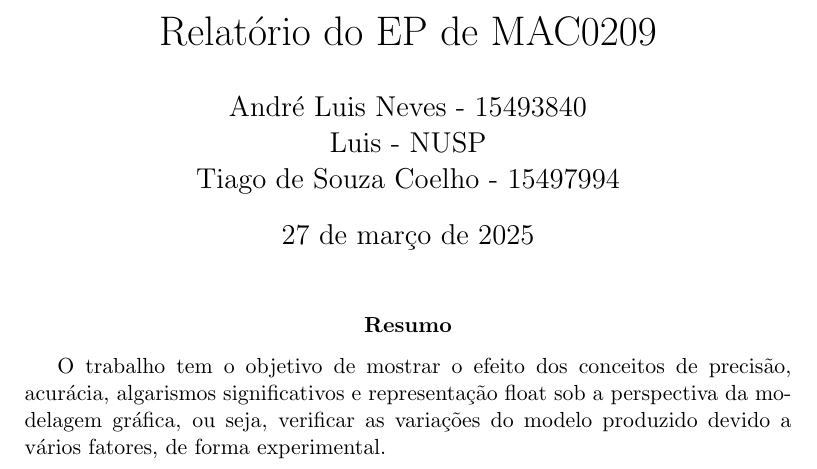
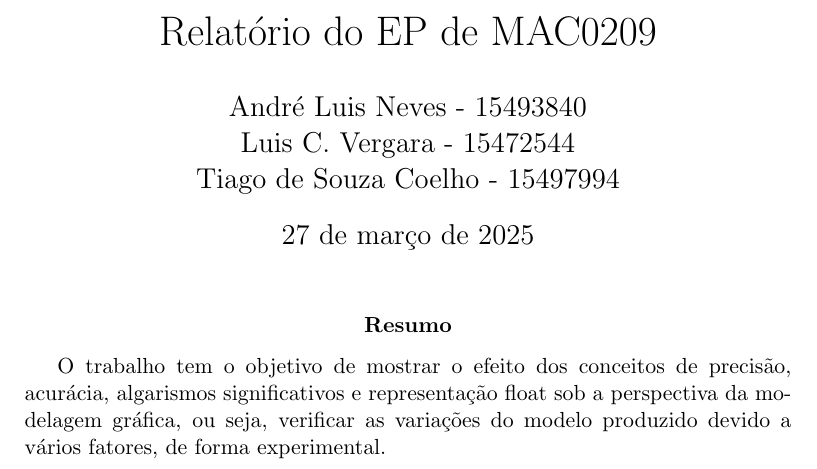
Before and after one commit to ledcso/modeling-mac0209, a LaTeX paper (ep1.tex): part of page 1 of 10, cut so that both start at the same text. Compiled offline with pdfLaTeX.

Commit message:
chore: add number

```diff
--- a/ep1.tex
+++ b/ep1.tex
@@ -18,7 +18,7 @@
 
 
 \title{Relatório do EP de MAC0209}
-\author{André Luis Neves - 15493840\\Luis - NUSP\\Tiago de Souza Coelho - 15497994}
+\author{André Luis Neves - 15493840\\Luis C. Vergara - 15472544\\Tiago de Souza Coelho - 15497994}
 
 \begin{document}
 \maketitle
```
